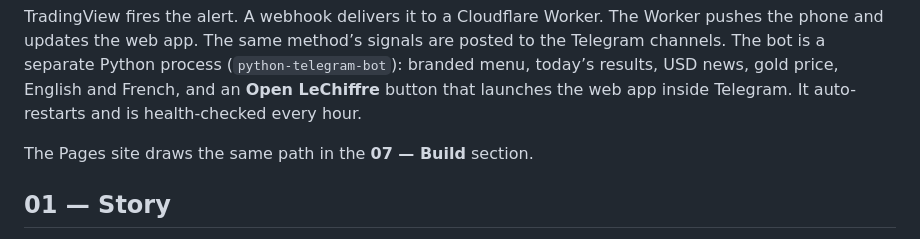
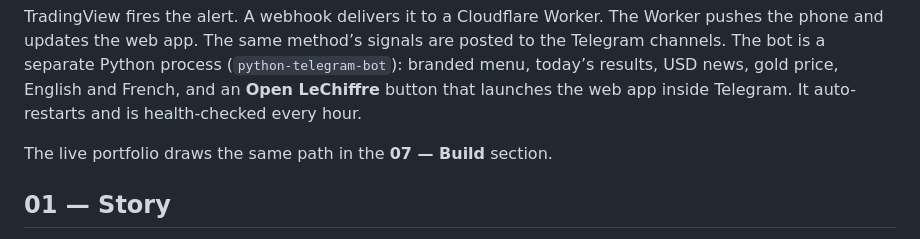
Before and after one commit to e-mination/lechiffre-trading, a Markdown page: README.md, the part around the change. GitHub-like rendering.

Commit message:
Call the published site the live portfolio in the architecture note.
Co-authored-by: ELIE MINASSIAN <minassianelie@gmail.com>

```diff
--- a/README.md
+++ b/README.md
@@ -42,7 +42,7 @@ flowchart TD
 
 TradingView fires the alert. A webhook delivers it to a Cloudflare Worker. The Worker pushes the phone and updates the web app. The same method’s signals are posted to the Telegram channels. The bot is a separate Python process (`python-telegram-bot`): branded menu, today’s results, USD news, gold price, English and French, and an **Open LeChiffre** button that launches the web app inside Telegram. It auto-restarts and is health-checked every hour.
 
-The Pages site draws the same path in the **07 — Build** section.
+The live portfolio draws the same path in the **07 — Build** section.
 
 ## 01 — Story
 
```
